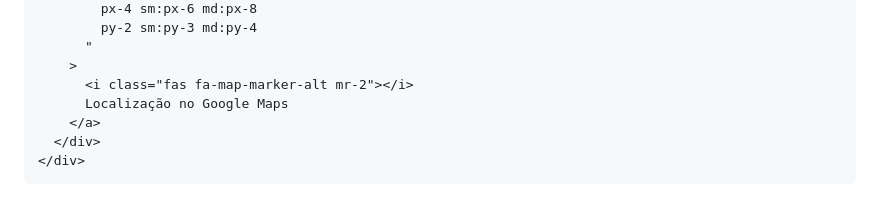
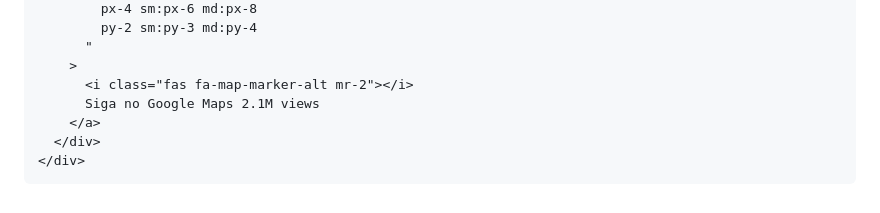
Before and after one commit to Beatriz049/Beatriz049.github.io, a Markdown page: README.md, the part around the change. GitHub-like rendering.

```diff
--- a/README.md
+++ b/README.md
@@ -245,7 +245,7 @@
           "
         >
           <i class="fas fa-map-marker-alt mr-2"></i>
-          Localização no Google Maps
+          Siga no Google Maps 2.1M views
         </a>
       </div>
     </div>
```
